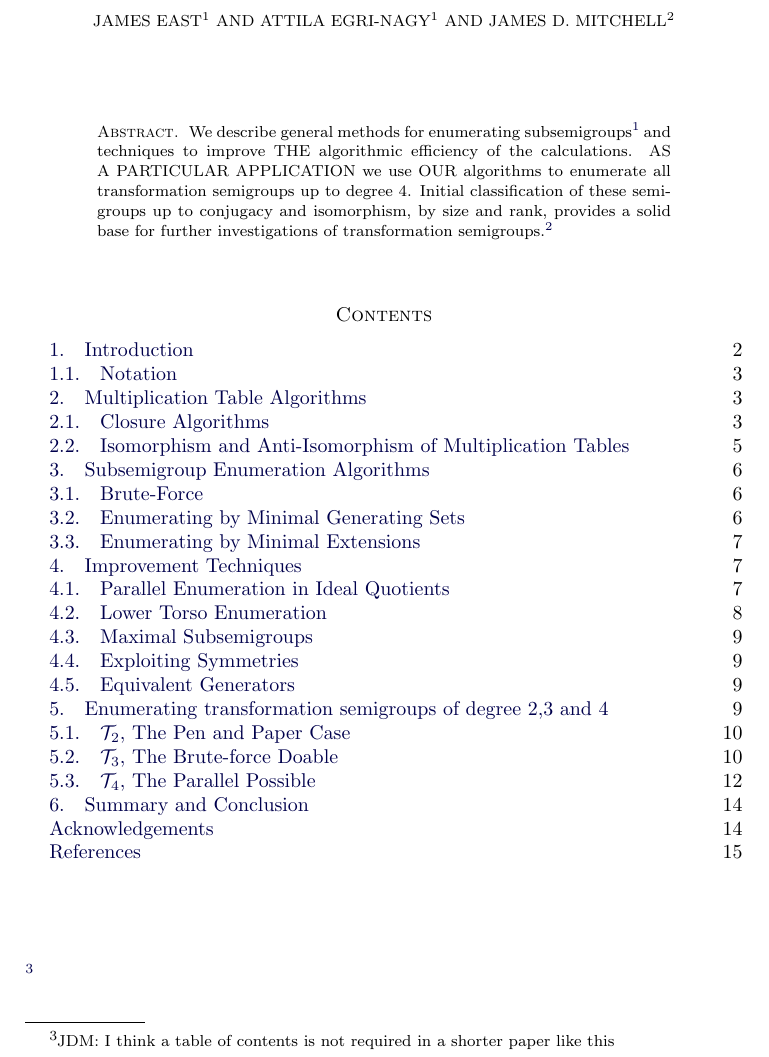
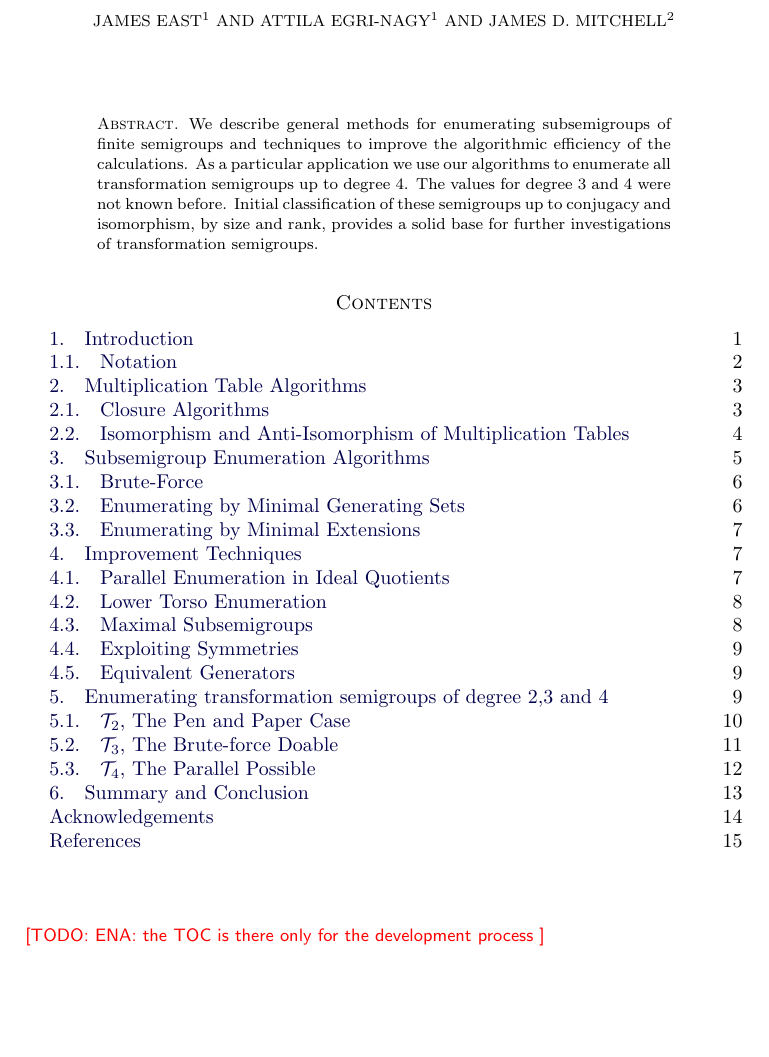
Before and after one commit to gap-packages/subsemi, a LaTeX paper (paper/subsemi.tex): part of page 1 of 15, cut so that both start at the same text, the shorter picture padded with empty space. Compiled offline with pdfLaTeX.

Commit message:
revising the abstract

```diff
--- a/paper/subsemi.tex
+++ b/paper/subsemi.tex
@@ -63,16 +63,13 @@
 \email{J.East@uws.edu.au,\ A.Egri-Nagy@uws.edu.au,\ jdm3@st-and.ac.uk}
 \maketitle
 \begin{abstract}
-  We describe general methods for enumerating subsemigroups\footnote{JDM:
-    insert: of what kind of semigroups? transformation semigroups? arbitrary
-  semigroups? finite semigroups?} and techniques to improve THE algorithmic efficiency of the calculations.
-AS A PARTICULAR APPLICATION we use OUR algorithms to enumerate all transformation semigroups up to degree 4.
+We describe general methods for enumerating subsemigroups of finite semigroups and techniques to improve the algorithmic efficiency of the calculations.
+As a particular application we use our algorithms to enumerate all transformation semigroups up to degree 4.
+The values for degree 3 and 4 were not known before.
 Initial classification of these semigroups up to conjugacy and isomorphism, by
 size and rank, provides a solid base for further investigations of
-transformation semigroups.\footnote{JDM: you should mention that this hasn't
-been done before.}
+transformation semigroups.
 \end{abstract}
 \tableofcontents
-\footnote{JDM: I think a table of contents is not required in a shorter paper
-like this}
+\todo{ENA: the TOC is there only for the development process}
 \section{Introduction}
```
Also changed, not shown: paper/subsemi.tex (4 more changed lines).
